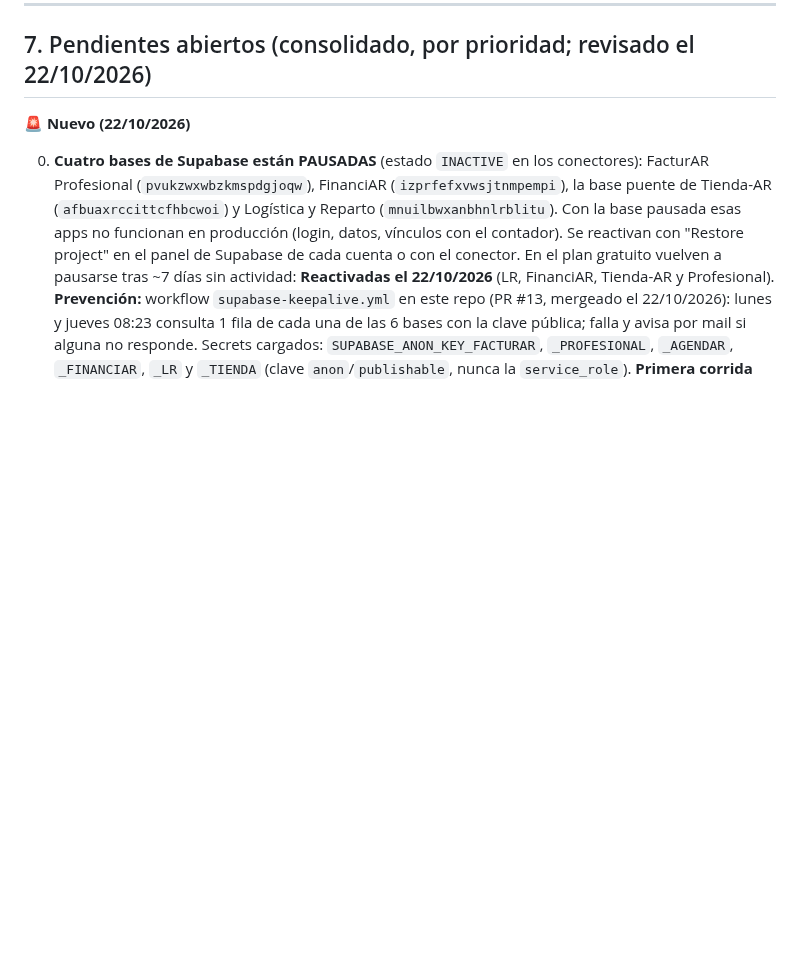
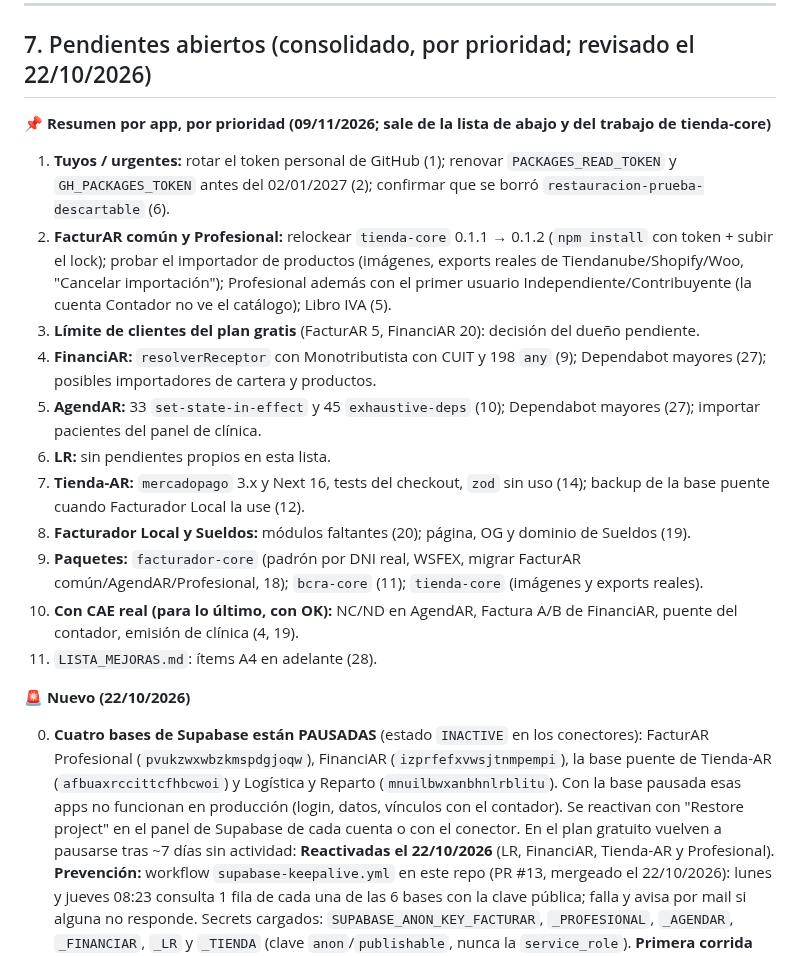
Before and after one commit to tustylovt-ui/Integra-AR, a Markdown page: ECOSISTEMA.md, the part around the change. Drawn GitHub-style; blank space fills up the shorter version.

Commit message:
docs: resumen de pendientes por app en ECOSISTEMA §7 (#96)
Claude-Session: https://claude.ai/code/session_01QkgcjqNVSwDo1PUY9SwjSs

Co-authored-by: Claude <noreply@anthropic.com>

```diff
--- a/ECOSISTEMA.md
+++ b/ECOSISTEMA.md
@@ -244,6 +244,20 @@ Quedan fuera a propósito: vistas `v_*` y cachés reconstruibles. **Scripts de r
 
 ## 7. Pendientes abiertos (consolidado, por prioridad; revisado el 22/10/2026)
 
+**📌 Resumen por app, por prioridad (09/11/2026; sale de la lista de abajo y del trabajo de tienda-core)**
+
+1. **Tuyos / urgentes:** rotar el token personal de GitHub (1); renovar `PACKAGES_READ_TOKEN` y `GH_PACKAGES_TOKEN` antes del 02/01/2027 (2); confirmar que se borró `restauracion-prueba-descartable` (6).
+2. **FacturAR común y Profesional:** relockear `tienda-core` 0.1.1 → 0.1.2 (`npm install` con token + subir el lock); probar el importador de productos (imágenes, exports reales de Tiendanube/Shopify/Woo, "Cancelar importación"); Profesional además con el primer usuario Independiente/Contribuyente (la cuenta Contador no ve el catálogo); Libro IVA (5).
+3. **Límite de clientes del plan gratis** (FacturAR 5, FinanciAR 20): decisión del dueño pendiente.
+4. **FinanciAR:** `resolverReceptor` con Monotributista con CUIT y 198 `any` (9); Dependabot mayores (27); posibles importadores de cartera y productos.
+5. **AgendAR:** 33 `set-state-in-effect` y 45 `exhaustive-deps` (10); Dependabot mayores (27); importar pacientes del panel de clínica.
+6. **LR:** sin pendientes propios en esta lista.
+7. **Tienda-AR:** `mercadopago` 3.x y Next 16, tests del checkout, `zod` sin uso (14); backup de la base puente cuando Facturador Local la use (12).
+8. **Facturador Local y Sueldos:** módulos faltantes (20); página, OG y dominio de Sueldos (19).
+9. **Paquetes:** `facturador-core` (padrón por DNI real, WSFEX, migrar FacturAR común/AgendAR/Profesional, 18); `bcra-core` (11); `tienda-core` (imágenes y exports reales).
+10. **Con CAE real (para lo último, con OK):** NC/ND en AgendAR, Factura A/B de FinanciAR, puente del contador, emisión de clínica (4, 19).
+11. `LISTA_MEJORAS.md`: ítems A4 en adelante (28).
+
 **🚨 Nuevo (22/10/2026)**
 
 0. **Cuatro bases de Supabase están PAUSADAS** (estado `INACTIVE` en los conectores): FacturAR Profesional (`pvukzwxwbzkmspdgjoqw`), FinanciAR (`izprfefxvwsjtnmpempi`), la base puente de Tienda-AR (`afbuaxrccittcfhbcwoi`) y Logística y Reparto (`mnuilbwxanbhnlrblitu`). Con la base pausada esas apps no funcionan en producción (login, datos, vínculos con el contador). Se reactivan con "Restore project" en el panel de Supabase de cada cuenta o con el conector. En el plan gratuito vuelven a pausarse tras ~7 días sin actividad: **Reactivadas el 22/10/2026** (LR, FinanciAR, Tienda-AR y Profesional). **Prevención:** workflow `supabase-keepalive.yml` en este repo (PR #13, mergeado el 22/10/2026): lunes y jueves 08:23 consulta 1 fila de cada una de las 6 bases con la clave pública; falla y avisa por mail si alguna no responde. Secrets cargados: `SUPABASE_ANON_KEY_FACTURAR`, `_PROFESIONAL`, `_AGENDAR`, `_FINANCIAR`, `_LR` y `_TIENDA` (clave `anon`/`publishable`, nunca la `service_role`). **Primera corrida manual (22/10/2026): las 6 bases respondieron HTTP 200.** Riesgo: en un repo público GitHub desactiva los workflows programados tras 60 días sin actividad en el repo (la norma §0 hace que este repo se actualice seguido).
```
